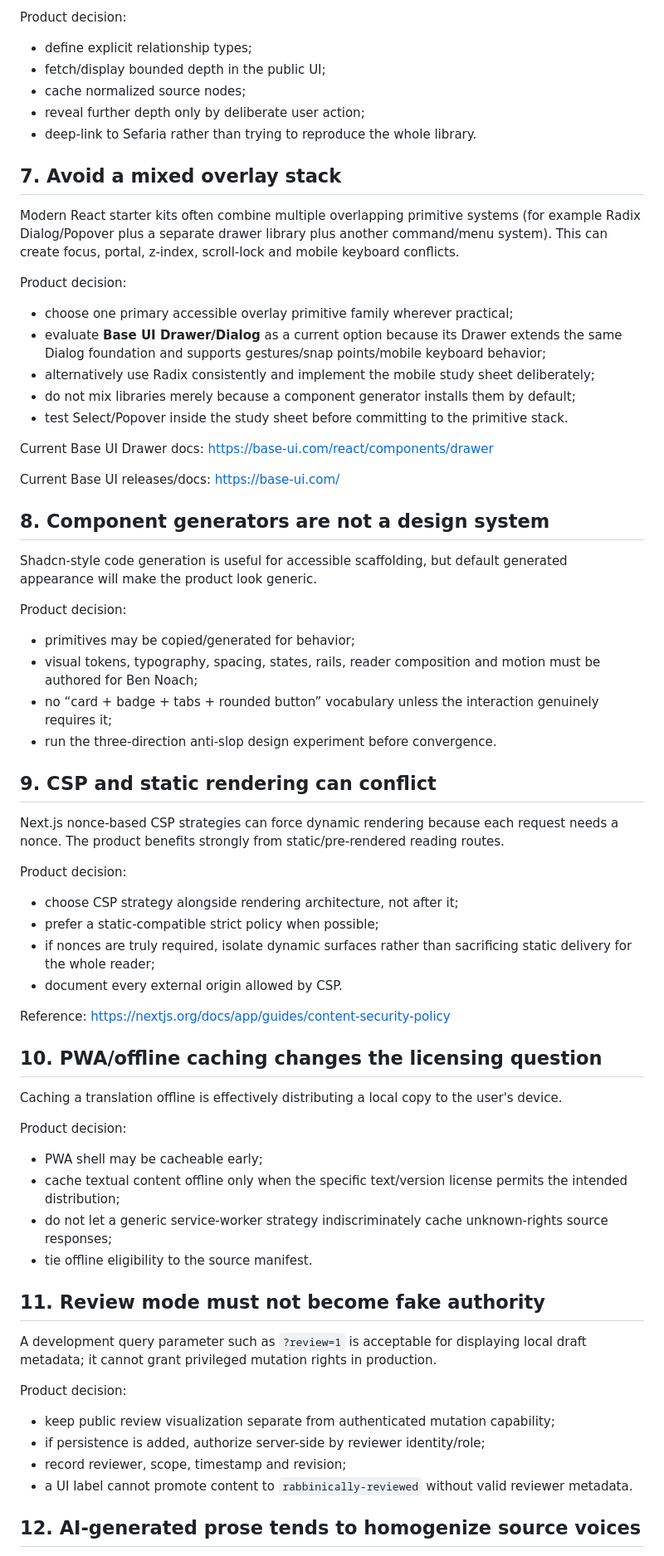
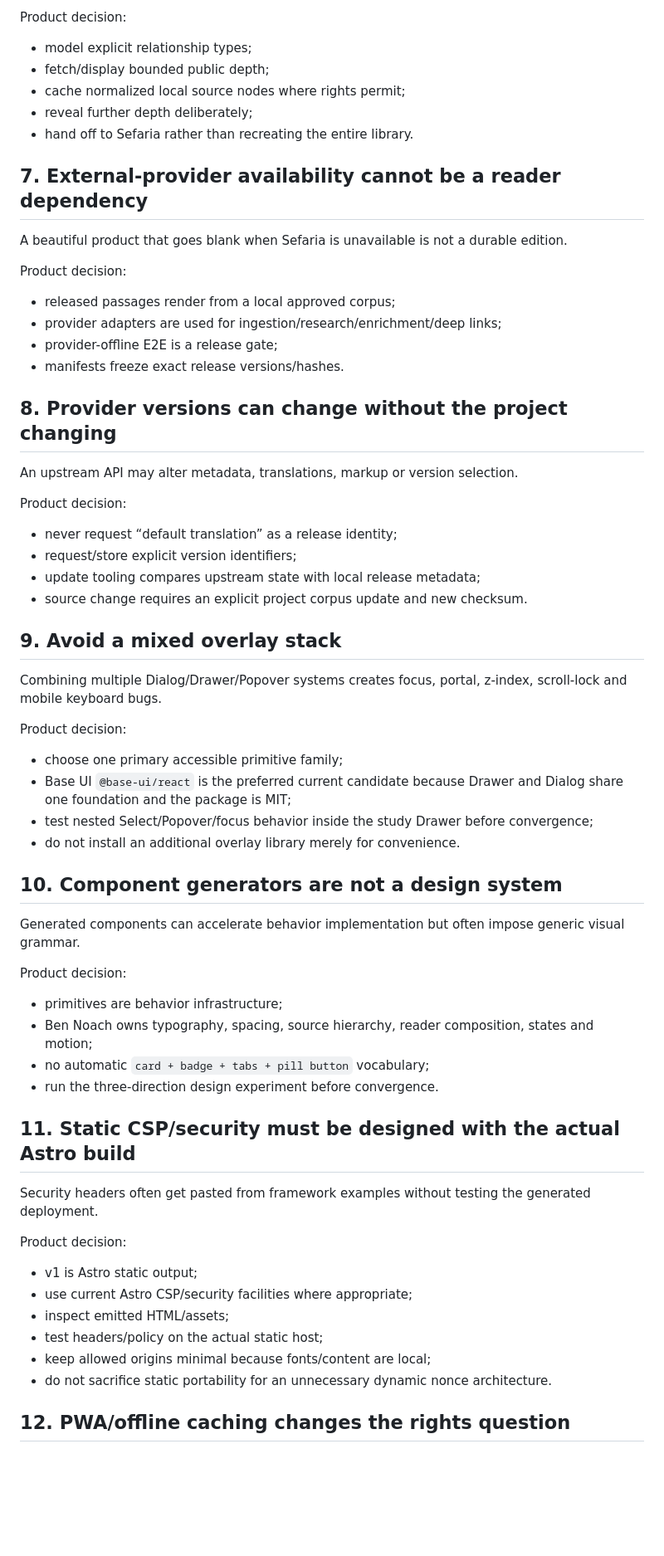
Before and after one commit to vinicius-pi/ben-noach, a Markdown page: docs/IMPLEMENTATION_RISKS_AND_DECISIONS.md, the part around one of its changes. Shown at 83% size. Rendered like a GitHub page; blank space fills up the shorter version.

Commit message:
docs: finalize implementation risk register

```diff
--- a/docs/IMPLEMENTATION_RISKS_AND_DECISIONS.md
+++ b/docs/IMPLEMENTATION_RISKS_AND_DECISIONS.md
@@ -65,76 +66,68 @@ Rashi can point to Midrash; a supercommentary can explain Rashi; that source can
 
 Product decision:
 
-- define explicit relationship types;
-- fetch/display bounded depth in the public UI;
-- cache normalized source nodes;
-- reveal further depth only by deliberate user action;
-- deep-link to Sefaria rather than trying to reproduce the whole library.
+- model explicit relationship types;
+- fetch/display bounded public depth;
+- cache normalized local source nodes where rights permit;
+- reveal further depth deliberately;
+- hand off to Sefaria rather than recreating the entire library.
 
-## 7. Avoid a mixed overlay stack
+## 7. External-provider availability cannot be a reader dependency
 
-Modern React starter kits often combine multiple overlapping primitive systems (for example Radix Dialog/Popover plus a separate drawer library plus another command/menu system). This can create focus, portal, z-index, scroll-lock and mobile keyboard conflicts.
+A beautiful product that goes blank when Sefaria is unavailable is not a durable edition.
 
 Product decision:
 
-- choose one primary accessible overlay primitive family wherever practical;
-- evaluate **Base UI Drawer/Dialog** as a current option because its Drawer extends the same Dialog foundation and supports gestures/snap points/mobile keyboard behavior;
-- alternatively use Radix consistently and implement the mobile study sheet deliberately;
-- do not mix libraries merely because a component generator installs them by default;
-- test Select/Popover inside the study sheet before committing to the primitive stack.
+- released passages render from a local approved corpus;
+- provider adapters are used for ingestion/research/enrichment/deep links;
+- provider-offline E2E is a release gate;
+- manifests freeze exact release versions/hashes.
 
-Current Base UI Drawer docs:
-https://base-ui.com/react/components/drawer
+## 8. Provider versions can change without the project changing
 
-Current Base UI releases/docs:
-https://base-ui.com/
-
-## 8. Component generators are not a design system
-
-Shadcn-style code generation is useful for accessible scaffolding, but default generated appearance will make the product look generic.
+An upstream API may alter metadata, translations, markup or version selection.
 
 Product decision:
 
-- primitives may be copied/generated for behavior;
-- visual tokens, typography, spacing, states, rails, reader composition and motion must be authored for Ben Noach;
-- no “card + badge + tabs + rounded button” vocabulary unless the interaction genuinely requires it;
-- run the three-direction anti-slop design experiment before convergence.
+- never request “default translation” as a release identity;
+- request/store explicit version identifiers;
+- update tooling compares upstream state with local release metadata;
+- source change requires an explicit project corpus update and new checksum.
 
-## 9. CSP and static rendering can conflict
+## 9. Avoid a mixed overlay stack
 
-Next.js nonce-based CSP strategies can force dynamic rendering because each request needs a nonce. The product benefits strongly from static/pre-rendered reading routes.
+Combining multiple Dialog/Drawer/Popover systems creates focus, portal, z-index, scroll-lock and mobile keyboard bugs.
 
 Product decision:
 
-- choose CSP strategy alongside rendering architecture, not after it;
-- prefer a static-compatible strict policy when possible;
-- if nonces are truly required, isolate dynamic surfaces rather than sacrificing static delivery for the whole reader;
-- document every external origin allowed by CSP.
+- choose one primary accessible primitive family;
+- Base UI `@base-ui/react` is the preferred current candidate because Drawer and Dialog share one foundation and the package is MIT;
+- test nested Select/Popover/focus behavior inside the study Drawer before convergence;
+- do not install an additional overlay library merely for convenience.
 
-Reference:
-https://nextjs.org/docs/app/guides/content-security-policy
+## 10. Component generators are not a design system
 
-## 10. PWA/offline caching changes the licensing question
-
-Caching a translation offline is effectively distributing a local copy to the user's device.
+Generated components can accelerate behavior implementation but often impose generic visual grammar.
 
 Product decision:
 
-- PWA shell may be cacheable early;
-- cache textual content offline only when the specific text/version license permits the intended distribution;
-- do not let a generic service-worker strategy indiscriminately cache unknown-rights source responses;
-- tie offline eligibility to the source manifest.
+- primitives are behavior infrastructure;
+- Ben Noach owns typography, spacing, source hierarchy, reader composition, states and motion;
+- no automatic `card + badge + tabs + pill button` vocabulary;
+- run the three-direction design experiment before convergence.
 
-## 11. Review mode must not become fake authority
+## 11. Static CSP/security must be designed with the actual Astro build
 
-A development query parameter such as `?review=1` is acceptable for displaying local draft metadata; it cannot grant privileged mutation rights in production.
+Security headers often get pasted from framework examples without testing the generated deployment.
 
 Product decision:
 
-- keep public review visualization separate from authenticated mutation capability;
-- if persistence is added, authorize server-side by reviewer identity/role;
-- record reviewer, scope, timestamp and revision;
-- a UI label cannot promote content to `rabbinically-reviewed` without valid reviewer metadata.
+- v1 is Astro static output;
+- use current Astro CSP/security facilities where appropriate;
+- inspect emitted HTML/assets;
+- test headers/policy on the actual static host;
+- keep allowed origins minimal because fonts/content are local;
+- do not sacrifice static portability for an unnecessary dynamic nonce architecture.
 
-## 12. AI-generated prose tends to homogenize source voices
+## 12. PWA/offline caching changes the rights question
 
```
Also changed, not shown: other parts of docs/IMPLEMENTATION_RISKS_AND_DECISIONS.md (+215 -111 lines).
